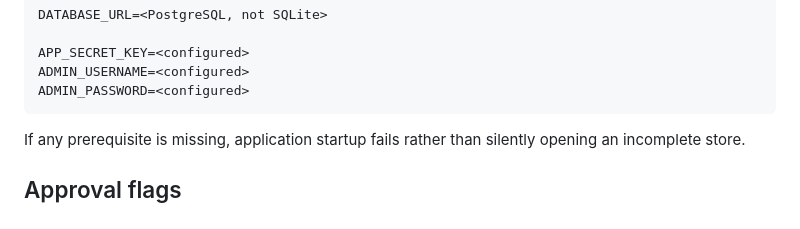
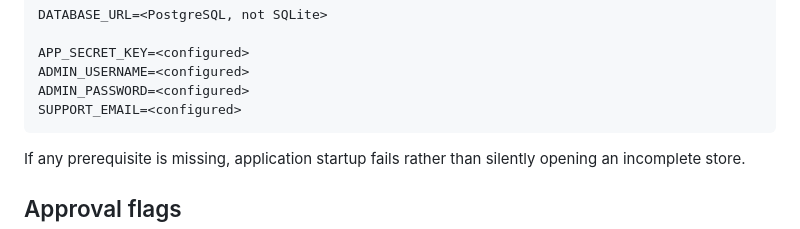
Before and after one commit to lightning-goats/black_metal_buddha, a Markdown page: docs/23_PHASE1_ADMIN_PRODUCTION_CONTROLS.md, the part around the change. GitHub-like rendering.

Commit message:
Update production control docs for final gates

````diff
--- a/docs/23_PHASE1_ADMIN_PRODUCTION_CONTROLS.md
+++ b/docs/23_PHASE1_ADMIN_PRODUCTION_CONTROLS.md
@@ -151,6 +151,7 @@ DATABASE_URL=<PostgreSQL, not SQLite>
 APP_SECRET_KEY=<configured>
 ADMIN_USERNAME=<configured>
 ADMIN_PASSWORD=<configured>
+SUPPORT_EMAIL=<configured>
 ```
 
 If any prerequisite is missing, application startup fails rather than silently opening an incomplete store.
````
